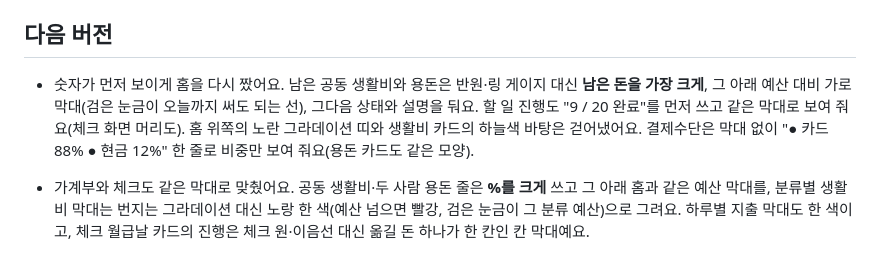
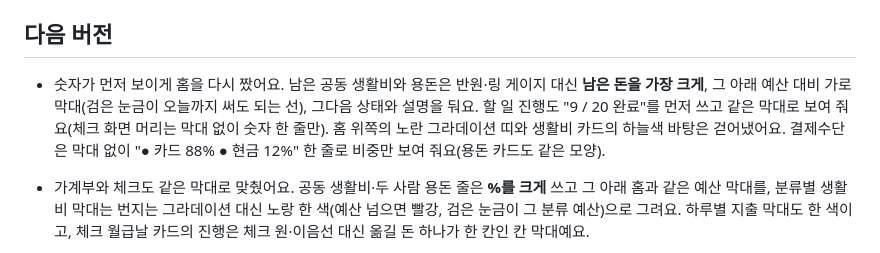
Before and after one commit to jojaden/our-money, a Markdown page: CHANGELOG.md, the part around the change. Drawn GitHub-style.

```diff
--- a/CHANGELOG.md
+++ b/CHANGELOG.md
@@ -7,7 +7,7 @@
 
 ## 다음 버전
 
-- 숫자가 먼저 보이게 홈을 다시 짰어요. 남은 공동 생활비와 용돈은 반원·링 게이지 대신 **남은 돈을 가장 크게**, 그 아래 예산 대비 가로 막대(검은 눈금이 오늘까지 써도 되는 선), 그다음 상태와 설명을 둬요. 할 일 진행도 "9 / 20 완료"를 먼저 쓰고 같은 막대로 보여 줘요(체크 화면 머리도). 홈 위쪽의 노란 그라데이션 띠와 생활비 카드의 하늘색 바탕은 걷어냈어요. 결제수단은 막대 없이 "● 카드 88%  ● 현금 12%" 한 줄로 비중만 보여 줘요(용돈 카드도 같은 모양).
+- 숫자가 먼저 보이게 홈을 다시 짰어요. 남은 공동 생활비와 용돈은 반원·링 게이지 대신 **남은 돈을 가장 크게**, 그 아래 예산 대비 가로 막대(검은 눈금이 오늘까지 써도 되는 선), 그다음 상태와 설명을 둬요. 할 일 진행도 "9 / 20 완료"를 먼저 쓰고 같은 막대로 보여 줘요(체크 화면 머리는 막대 없이 숫자 한 줄만). 홈 위쪽의 노란 그라데이션 띠와 생활비 카드의 하늘색 바탕은 걷어냈어요. 결제수단은 막대 없이 "● 카드 88%  ● 현금 12%" 한 줄로 비중만 보여 줘요(용돈 카드도 같은 모양).
 - 가계부와 체크도 같은 막대로 맞췄어요. 공동 생활비·두 사람 용돈 줄은 **%를 크게** 쓰고 그 아래 홈과 같은 예산 막대를, 분류별 생활비 막대는 번지는 그라데이션 대신 노랑 한 색(예산 넘으면 빨강, 검은 눈금이 그 분류 예산)으로 그려요. 하루별 지출 막대도 한 색이고, 체크 월급날 카드의 진행은 체크 원·이음선 대신 옮길 돈 하나가 한 칸인 칸 막대예요.
 - "11월 30일에 일정 추가" · "일정 추가" · "분류 추가"처럼 글에 이미 "추가"가 있는 버튼에서 + 그림을 뺐어요.
 - 가계부 "이번 달 기록" 타일 아이콘(가장 많이 쓴 날 · 무지출 연속 · 기록 수 · 저축)도 같은 채운 그림으로 바꿨어요. 새로 설치하면 기본 분류에 **카페·간식**(컵 아이콘)이 있어요 — 이미 쓰는 가계부는 설정 › 생활비 분류와 예산에서 "카페"로 분류를 더하면 컵 아이콘이 붙고, 커피·스타벅스 같은 메모가 그 분류로 들어가요.
```
Also changed, not shown: docs/design-system/README.md (+1 -1 lines), docs/screenshots/check.jpg, 3 other files.
